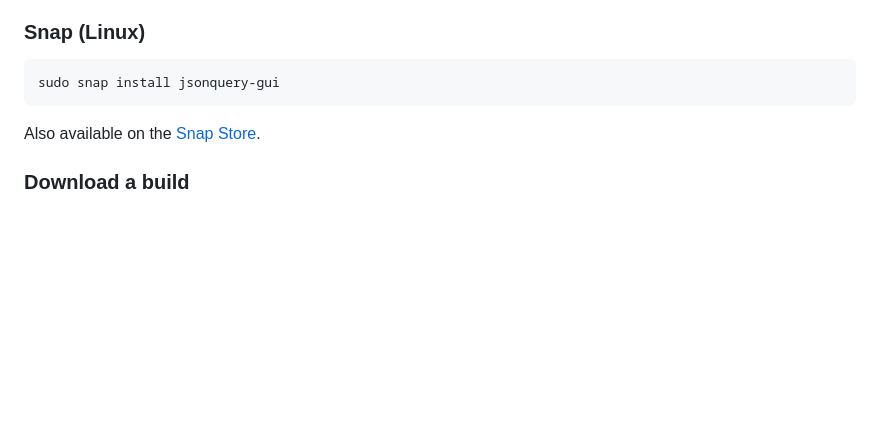
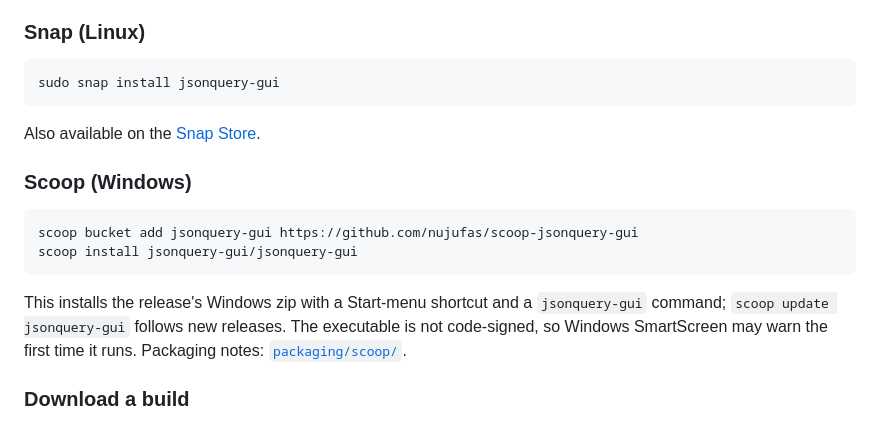
Before and after one commit to nujufas/jsonquery_gui, a Markdown page: README.md, the part around the change. Drawn GitHub-style; blank space fills up the shorter version.

````diff
--- a/README.md
+++ b/README.md
@@ -107,6 +107,18 @@ sudo snap install jsonquery-gui
 
 Also available on the [Snap Store](https://snapcraft.io/jsonquery-gui).
 
+### Scoop (Windows)
+
+```pwsh
+scoop bucket add jsonquery-gui https://github.com/nujufas/scoop-jsonquery-gui
+scoop install jsonquery-gui/jsonquery-gui
+```
+
+This installs the release's Windows zip with a Start-menu shortcut and a
+`jsonquery-gui` command; `scoop update jsonquery-gui` follows new releases. The
+executable is not code-signed, so Windows SmartScreen may warn the first time
+it runs. Packaging notes: [`packaging/scoop/`](packaging/scoop/).
+
 ### Download a build
 
 Prebuilt Linux and Windows binaries are attached to each
````
Also changed, not shown: PRIVACY.md (added, +48 -0 lines).
